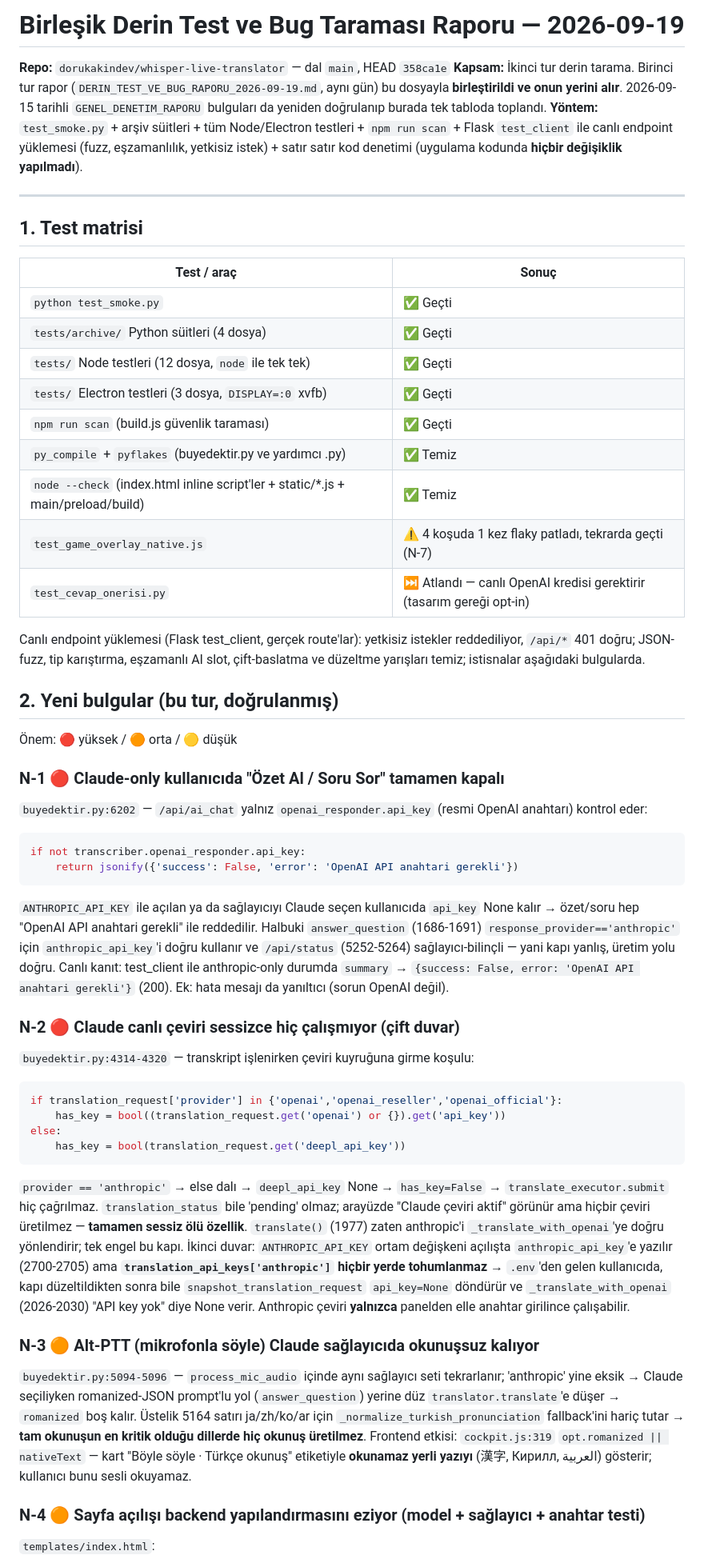
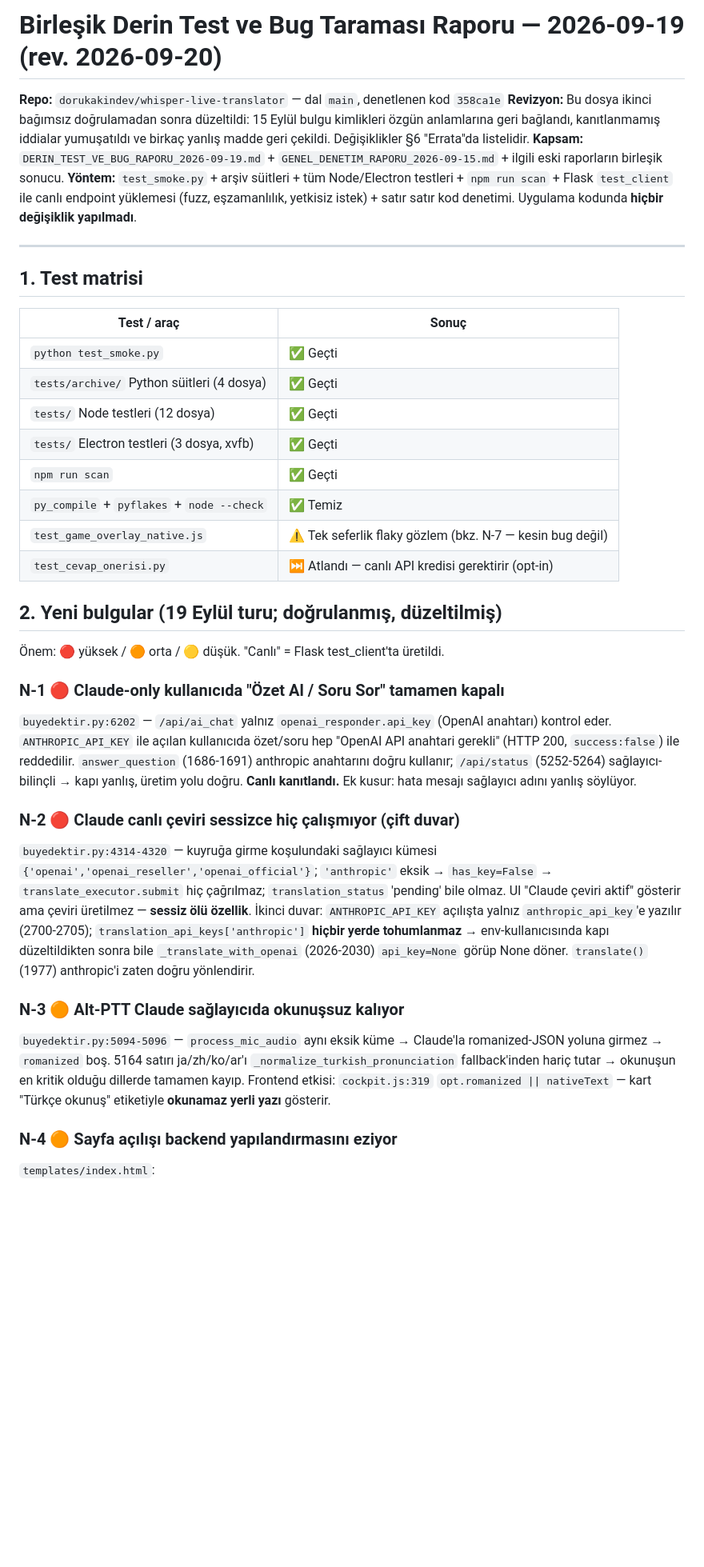
Before and after one commit to dorukakindev/whisper-live-translator, a Markdown page: BUG_BULGULARI_TUM_2026-09-19.md, the part around one of its changes. Shown at 80% size. Drawn GitHub-style; blank space fills up the shorter version.

````diff
--- a/BUG_BULGULARI_TUM_2026-09-19.md
+++ b/BUG_BULGULARI_TUM_2026-09-19.md
@@ -1,8 +1,9 @@
-# Birleşik Derin Test ve Bug Taraması Raporu — 2026-09-19
+# Birleşik Derin Test ve Bug Taraması Raporu — 2026-09-19 (rev. 2026-09-20)
 
-**Repo:** `dorukakindev/whisper-live-translator` — dal `main`, HEAD `358ca1e`
-**Kapsam:** İkinci tur derin tarama. Birinci tur rapor (`DERIN_TEST_VE_BUG_RAPORU_2026-09-19.md`, aynı gün) bu dosyayla **birleştirildi ve onun yerini alır**. 2026-09-15 tarihli `GENEL_DENETIM_RAPORU` bulguları da yeniden doğrulanıp burada tek tabloda toplandı.
-**Yöntem:** `test_smoke.py` + arşiv süitleri + tüm Node/Electron testleri + `npm run scan` + Flask `test_client` ile canlı endpoint yüklemesi (fuzz, eşzamanlılık, yetkisiz istek) + satır satır kod denetimi (uygulama kodunda **hiçbir değişiklik yapılmadı**).
+**Repo:** `dorukakindev/whisper-live-translator` — dal `main`, denetlenen kod `358ca1e`
+**Revizyon:** Bu dosya ikinci bağımsız doğrulamadan sonra düzeltildi: 15 Eylül bulgu kimlikleri özgün anlamlarına geri bağlandı, kanıtlanmamış iddialar yumuşatıldı ve birkaç yanlış madde geri çekildi. Değişiklikler §6 "Errata"da listelidir.
+**Kapsam:** `DERIN_TEST_VE_BUG_RAPORU_2026-09-19.md` + `GENEL_DENETIM_RAPORU_2026-09-15.md` + ilgili eski raporların birleşik sonucu.
+**Yöntem:** `test_smoke.py` + arşiv süitleri + tüm Node/Electron testleri + `npm run scan` + Flask `test_client` ile canlı endpoint yüklemesi (fuzz, eşzamanlılık, yetkisiz istek) + satır satır kod denetimi. Uygulama kodunda **hiçbir değişiklik yapılmadı**.
 
 ---
 
@@ -12,41 +13,26 @@
 |---|---|
 | `python test_smoke.py` | ✅ Geçti |
 | `tests/archive/` Python süitleri (4 dosya) | ✅ Geçti |
-| `tests/` Node testleri (12 dosya, `node` ile tek tek) | ✅ Geçti |
-| `tests/` Electron testleri (3 dosya, `DISPLAY=:0` xvfb) | ✅ Geçti |
-| `npm run scan` (build.js güvenlik taraması) | ✅ Geçti |
-| `py_compile` + `pyflakes` (buyedektir.py ve yardımcı .py) | ✅ Temiz |
-| `node --check` (index.html inline script'ler + static/*.js + main/preload/build) | ✅ Temiz |
-| `test_game_overlay_native.js` | ⚠️ 4 koşuda 1 kez flaky patladı, tekrarda geçti (N-7) |
-| `test_cevap_onerisi.py` | ⏭️ Atlandı — canlı OpenAI kredisi gerektirir (tasarım gereği opt-in) |
+| `tests/` Node testleri (12 dosya) | ✅ Geçti |
+| `tests/` Electron testleri (3 dosya, xvfb) | ✅ Geçti |
+| `npm run scan` | ✅ Geçti |
+| `py_compile` + `pyflakes` + `node --check` | ✅ Temiz |
+| `test_game_overlay_native.js` | ⚠️ Tek seferlik flaky gözlem (bkz. N-7 — kesin bug değil) |
+| `test_cevap_onerisi.py` | ⏭️ Atlandı — canlı API kredisi gerektirir (opt-in) |
 
-Canlı endpoint yüklemesi (Flask test_client, gerçek route'lar): yetkisiz istekler reddediliyor, `/api/*` 401 doğru; JSON-fuzz, tip karıştırma, eşzamanlı AI slot, çift-baslatma ve düzeltme yarışları temiz; istisnalar aşağıdaki bulgularda.
+## 2. Yeni bulgular (19 Eylül turu; doğrulanmış, düzeltilmiş)
 
-## 2. Yeni bulgular (bu tur, doğrulanmış)
-
-Önem: 🔴 yüksek / 🟠 orta / 🟡 düşük
+Önem: 🔴 yüksek / 🟠 orta / 🟡 düşük. "Canlı" = Flask test_client'ta üretildi.
 
 ### N-1 🔴 Claude-only kullanıcıda "Özet Al / Soru Sor" tamamen kapalı
-`buyedektir.py:6202` — `/api/ai_chat` yalnız `openai_responder.api_key` (resmi OpenAI anahtarı) kontrol eder:
-```python
-if not transcriber.openai_responder.api_key:
-    return jsonify({'success': False, 'error': 'OpenAI API anahtari gerekli'})
-```
-`ANTHROPIC_API_KEY` ile açılan ya da sağlayıcıyı Claude seçen kullanıcıda `api_key` None kalır → özet/soru hep "OpenAI API anahtari gerekli" ile reddedilir. Halbuki `answer_question` (1686-1691) `response_provider=='anthropic'` için `anthropic_api_key`'i doğru kullanır ve `/api/status` (5252-5264) sağlayıcı-bilinçli — yani kapı yanlış, üretim yolu doğru. Canlı kanıt: test_client ile anthropic-only durumda `summary` → `{success: False, error: 'OpenAI API anahtari gerekli'}` (200). Ek: hata mesajı da yanıltıcı (sorun OpenAI değil).
+`buyedektir.py:6202` — `/api/ai_chat` yalnız `openai_responder.api_key` (OpenAI anahtarı) kontrol eder. `ANTHROPIC_API_KEY` ile açılan kullanıcıda özet/soru hep "OpenAI API anahtari gerekli" (HTTP 200, `success:false`) ile reddedilir. `answer_question` (1686-1691) anthropic anahtarını doğru kullanır; `/api/status` (5252-5264) sağlayıcı-bilinçli → kapı yanlış, üretim yolu doğru. **Canlı kanıtlandı.** Ek kusur: hata mesajı sağlayıcı adını yanlış söylüyor.
 
 ### N-2 🔴 Claude canlı çeviri sessizce hiç çalışmıyor (çift duvar)
-`buyedektir.py:4314-4320` — transkript işlenirken çeviri kuyruğuna girme koşulu:
-```python
-if translation_request['provider'] in {'openai','openai_reseller','openai_official'}:
-    has_key = bool((translation_request.get('openai') or {}).get('api_key'))
-else:
-    has_key = bool(translation_request.get('deepl_api_key'))
-```
-`provider == 'anthropic'` → else dalı → `deepl_api_key` None → `has_key=False` → `translate_executor.submit` hiç çağrılmaz. `translation_status` bile 'pending' olmaz; arayüzde "Claude çeviri aktif" görünür ama hiçbir çeviri üretilmez — **tamamen sessiz ölü özellik**. `translate()` (1977) zaten anthropic'i `_translate_with_openai`'ye doğru yönlendirir; tek engel bu kapı.
-İkinci duvar: `ANTHROPIC_API_KEY` ortam değişkeni açılışta `anthropic_api_key`'e yazılır (2700-2705) ama **`translation_api_keys['anthropic']` hiçbir yerde tohumlanmaz** → `.env`'den gelen kullanıcıda, kapı düzeltildikten sonra bile `snapshot_translation_request` `api_key=None` döndürür ve `_translate_with_openai` (2026-2030) "API key yok" diye None verir. Anthropic çeviri **yalnızca** panelden elle anahtar girilince çalışabilir.
+`buyedektir.py:4314-4320` — kuyruğa girme koşulundaki sağlayıcı kümesi `{'openai','openai_reseller','openai_official'}`; `'anthropic'` eksik → `has_key=False` → `translate_executor.submit` hiç çağrılmaz; `translation_status` 'pending' bile olmaz. UI "Claude çeviri aktif" gösterir ama çeviri üretilmez — **sessiz ölü özellik**.
+İkinci duvar: `ANTHROPIC_API_KEY` açılışta yalnız `anthropic_api_key`'e yazılır (2700-2705); `translation_api_keys['anthropic']` **hiçbir yerde tohumlanmaz** → env-kullanıcısında kapı düzeltildikten sonra bile `_translate_with_openai` (2026-2030) `api_key=None` görüp None döner. `translate()` (1977) anthropic'i zaten doğru yönlendirir.
 
-### N-3 🟠 Alt-PTT (mikrofonla söyle) Claude sağlayıcıda okunuşsuz kalıyor
-`buyedektir.py:5094-5096` — `process_mic_audio` içinde aynı sağlayıcı seti tekrarlanır; 'anthropic' yine eksik → Claude seçiliyken romanized-JSON prompt'lu yol (`answer_question`) yerine düz `translator.translate`'e düşer → `romanized` boş kalır. Üstelik 5164 satırı ja/zh/ko/ar için `_normalize_turkish_pronunciation` fallback'ini hariç tutar → **tam okunuşun en kritik olduğu dillerde hiç okunuş üretilmez**. Frontend etkisi: `cockpit.js:319` `opt.romanized || nativeText` — kart "Böyle söyle · Türkçe okunuş" etiketiyle **okunamaz yerli yazıyı** (漢字, Кирилл, العربية) gösterir; kullanıcı bunu sesli okuyamaz.
+### N-3 🟠 Alt-PTT Claude sağlayıcıda okunuşsuz kalıyor
+`buyedektir.py:5094-5096` — `process_mic_audio` aynı eksik küme → Claude'la romanized-JSON yoluna girmez → `romanized` boş. 5164 satırı ja/zh/ko/ar'ı `_normalize_turkish_pronunciation` fallback'inden hariç tutar → okunuşun en kritik olduğu dillerde tamamen kayıp. Frontend etkisi: `cockpit.js:319` `opt.romanized || nativeText` — kart "Türkçe okunuş" etiketiyle **okunamaz yerli yazı** gösterir.
 
-### N-4 🟠 Sayfa açılışı backend yapılandırmasını eziyor (model + sağlayıcı + anahtar testi)
+### N-4 🟠 Sayfa açılışı backend yapılandırmasını eziyor
 `templates/index.html`:
````
Also changed, not shown: other parts of BUG_BULGULARI_TUM_2026-09-19.md (+106 -62 lines).
